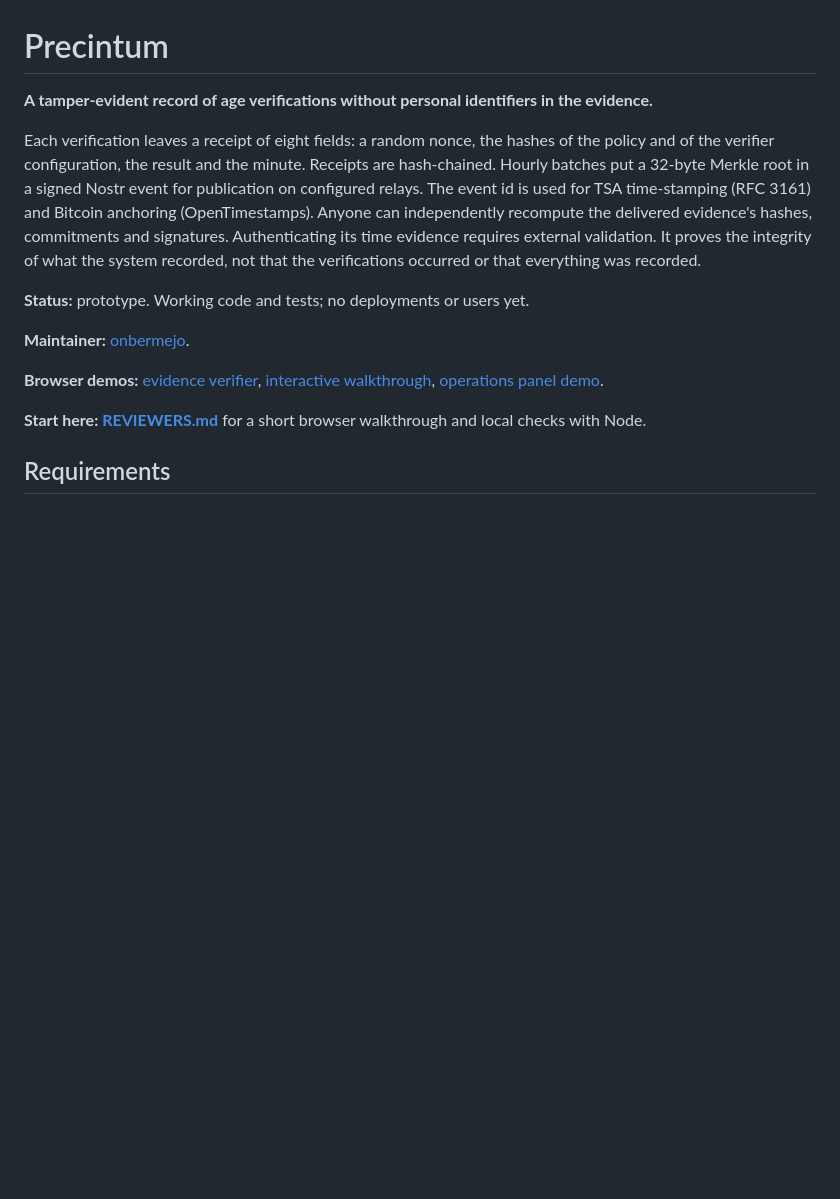
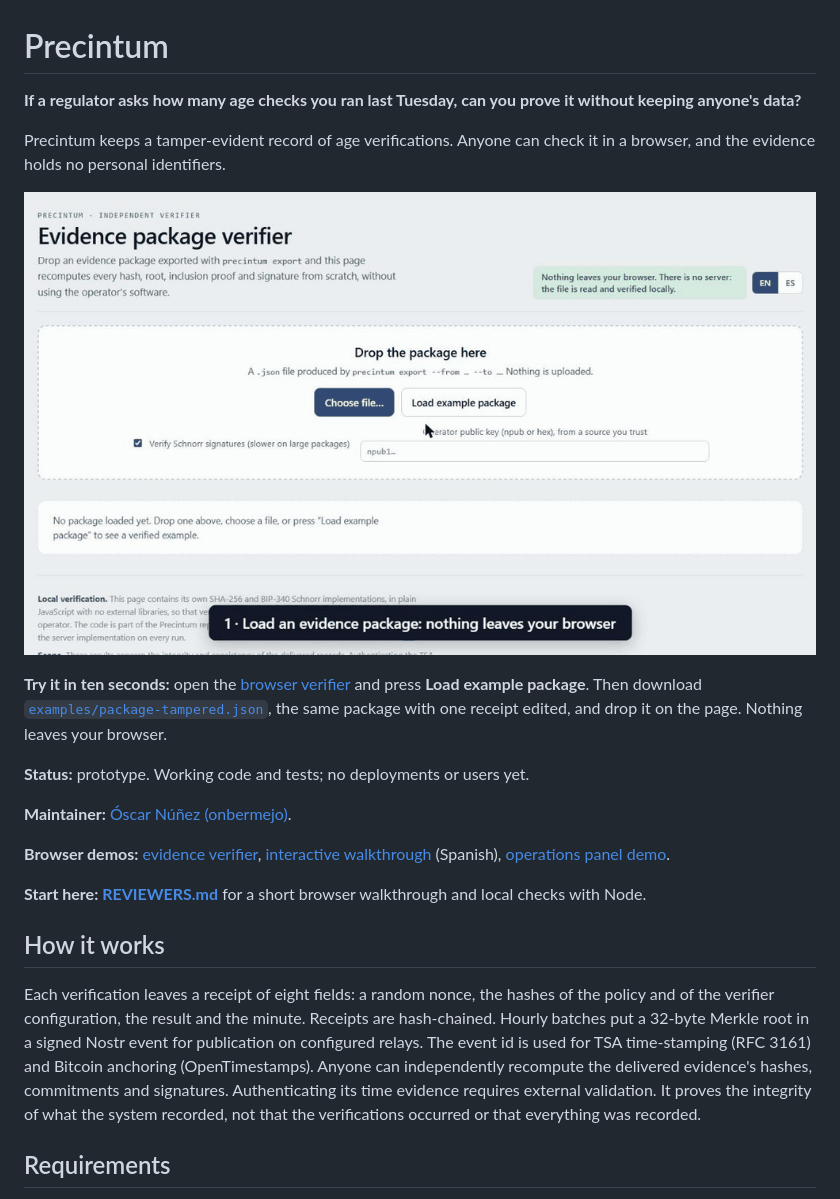
Before and after one commit to onbermejo/precintum, a Markdown page: README.md, the part around the change. GitHub-like rendering; pictures changed too: docs/img/verifier-tamper.gif (added); blank space fills up the shorter version.

Commit message:
Lead the README with the problem and a ten-second demo (#1)
Open with the question Precintum answers, add a GIF of the browser verifier passing the example
package and failing on the tampered one, and move the technical summary under "How it works".

Co-authored-by: onbermejo <2729360+onbermejo@users.noreply.github.com>
Co-authored-by: Claude Opus 5.5 <noreply@anthropic.com>

```diff
--- a/README.md
+++ b/README.md
@@ -1,6 +1,29 @@
 # Precintum
 
-**A tamper-evident record of age verifications without personal identifiers in the evidence.**
+**If a regulator asks how many age checks you ran last Tuesday, can you prove it without keeping
+anyone's data?**
+
+Precintum keeps a tamper-evident record of age verifications. Anyone can check it in a browser, and the
+evidence holds no personal identifiers.
+
+![The browser verifier passes the example package, then fails on the same package with one receipt edited from under_18 to over_18](docs/img/verifier-tamper.gif)
+
+**Try it in ten seconds:** open the [browser verifier](https://onbermejo.github.io/precintum/web/verificador.html)
+and press **Load example package**. Then download
+[`examples/package-tampered.json`](examples/package-tampered.json), the same package with one receipt
+edited, and drop it on the page. Nothing leaves your browser.
+
+**Status:** prototype. Working code and tests; no deployments or users yet.
+
+**Maintainer:** [Óscar Núñez (onbermejo)](https://github.com/onbermejo).
+
+**Browser demos:** [evidence verifier](https://onbermejo.github.io/precintum/web/verificador.html),
+[interactive walkthrough](https://onbermejo.github.io/precintum/web/caso-nora.html) (Spanish),
+[operations panel demo](https://onbermejo.github.io/precintum/web/panel-demo.html).
+
+**Start here: [REVIEWERS.md](REVIEWERS.md)** for a short browser walkthrough and local checks with Node.
+
+## How it works
 
 Each verification leaves a receipt of eight fields: a random nonce, the hashes of the policy and of the
 verifier configuration, the result and the minute. Receipts are hash-chained. Hourly batches put a
@@ -9,16 +32,6 @@ for TSA time-stamping (RFC 3161) and Bitcoin anchoring (OpenTimestamps). Anyone
 recompute the delivered evidence's hashes, commitments and signatures. Authenticating its time
 evidence requires external validation. It proves the integrity of what the system recorded, not that
 the verifications occurred or that everything was recorded.
-
-**Status:** prototype. Working code and tests; no deployments or users yet.
-
-**Maintainer:** [onbermejo](https://github.com/onbermejo).
-
-**Browser demos:** [evidence verifier](https://onbermejo.github.io/precintum/web/verificador.html),
-[interactive walkthrough](https://onbermejo.github.io/precintum/web/caso-nora.html),
-[operations panel demo](https://onbermejo.github.io/precintum/web/panel-demo.html).
-
-**Start here: [REVIEWERS.md](REVIEWERS.md)** for a short browser walkthrough and local checks with Node.
 
 ## Requirements
 
```
